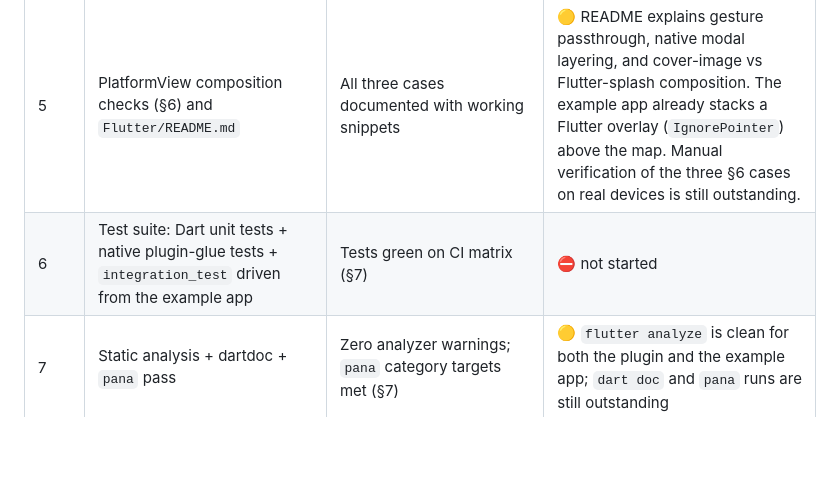
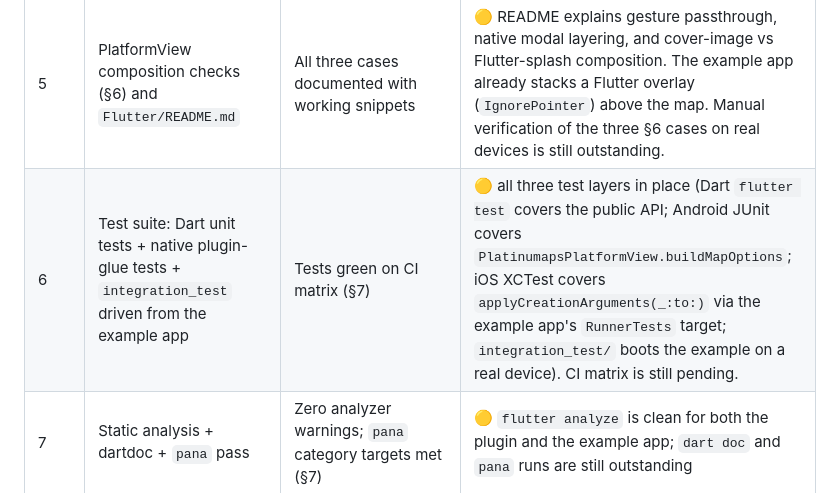
Before and after one commit to boldright/platinumaps-sdk, a Markdown page: Flutter/DESIGN.md, the part around the change. Rendered like a GitHub page; blank space fills up the shorter version.

Commit message:
Mark DESIGN §9 step 6 in progress now that the test suite is in place
All three test layers (Dart unit / native plugin glue / Flutter
integration_test) ship and pass; the remaining work is standing up
the CI matrix that runs them. Update §9 so the roadmap reflects
the actual state.

Co-Authored-By: Claude Opus 4.7 (1M context) <noreply@anthropic.com>

```diff
--- a/Flutter/DESIGN.md
+++ b/Flutter/DESIGN.md
@@ -646,7 +646,7 @@ introduce breaking changes with a clear CHANGELOG entry.
 | 3 | Wire configuration, cover image, `onOpenLink` callback through to both platforms | Example app loads a real map slug end-to-end on both platforms | 🟡 `mapSlug`, `queryParams`, `locale` (folded into `culture` on Android), `beacon`, and `onOpenLink` are plumbed end-to-end. `appStoreId`, `userId`, `secretKey`, `offsetBottom`, `coverImage`, and `launchUrl` remain iOS-only by design (§8 #5); the README documents the asymmetry. |
 | 4 | Activity lifecycle forwarding (Android) and `ActivityAware` plumbing | Background / foreground / destroy cycle verified | ✅ done — `ActivityAware` wired and exercised by the example app build |
 | 5 | PlatformView composition checks (§6) and `Flutter/README.md` | All three cases documented with working snippets | 🟡 README explains gesture passthrough, native modal layering, and cover-image vs Flutter-splash composition. The example app already stacks a Flutter overlay (`IgnorePointer`) above the map. Manual verification of the three §6 cases on real devices is still outstanding. |
-| 6 | Test suite: Dart unit tests + native plugin-glue tests + `integration_test` driven from the example app | Tests green on CI matrix (§7) | ⛔ not started |
+| 6 | Test suite: Dart unit tests + native plugin-glue tests + `integration_test` driven from the example app | Tests green on CI matrix (§7) | 🟡 all three test layers in place (Dart `flutter test` covers the public API; Android JUnit covers `PlatinumapsPlatformView.buildMapOptions`; iOS XCTest covers `applyCreationArguments(_:to:)` via the example app's `RunnerTests` target; `integration_test/` boots the example on a real device). CI matrix is still pending. |
 | 7 | Static analysis + dartdoc + `pana` pass | Zero analyzer warnings; `pana` category targets met (§7) | 🟡 `flutter analyze` is clean for both the plugin and the example app; `dart doc` and `pana` runs are still outstanding |
 | 8 | Release readiness checklist (§7) | All checklist items satisfied; first pub.dev publish | ⛔ not started — the publish-time source copy step (§5) and the readiness checklist (§7) are both pending |
 
```
